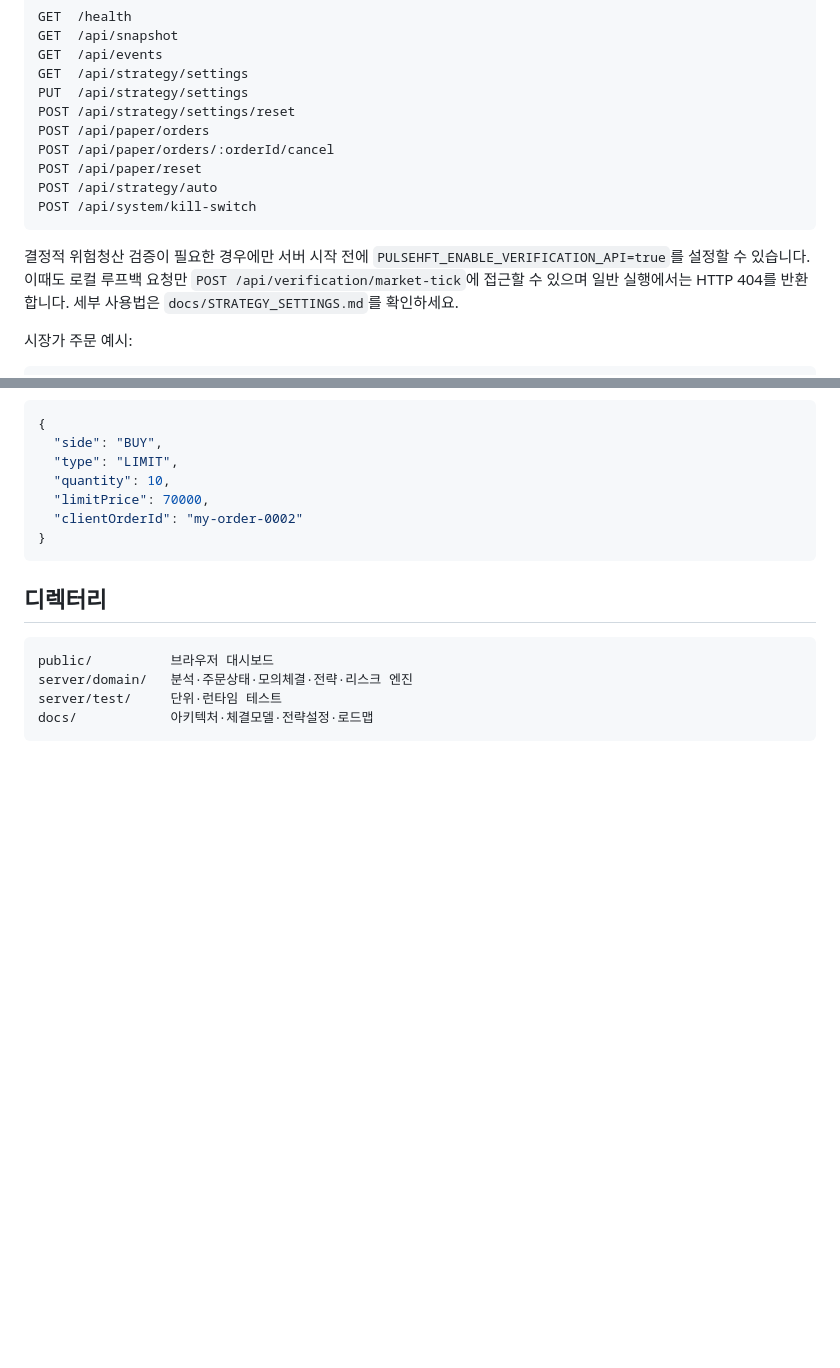
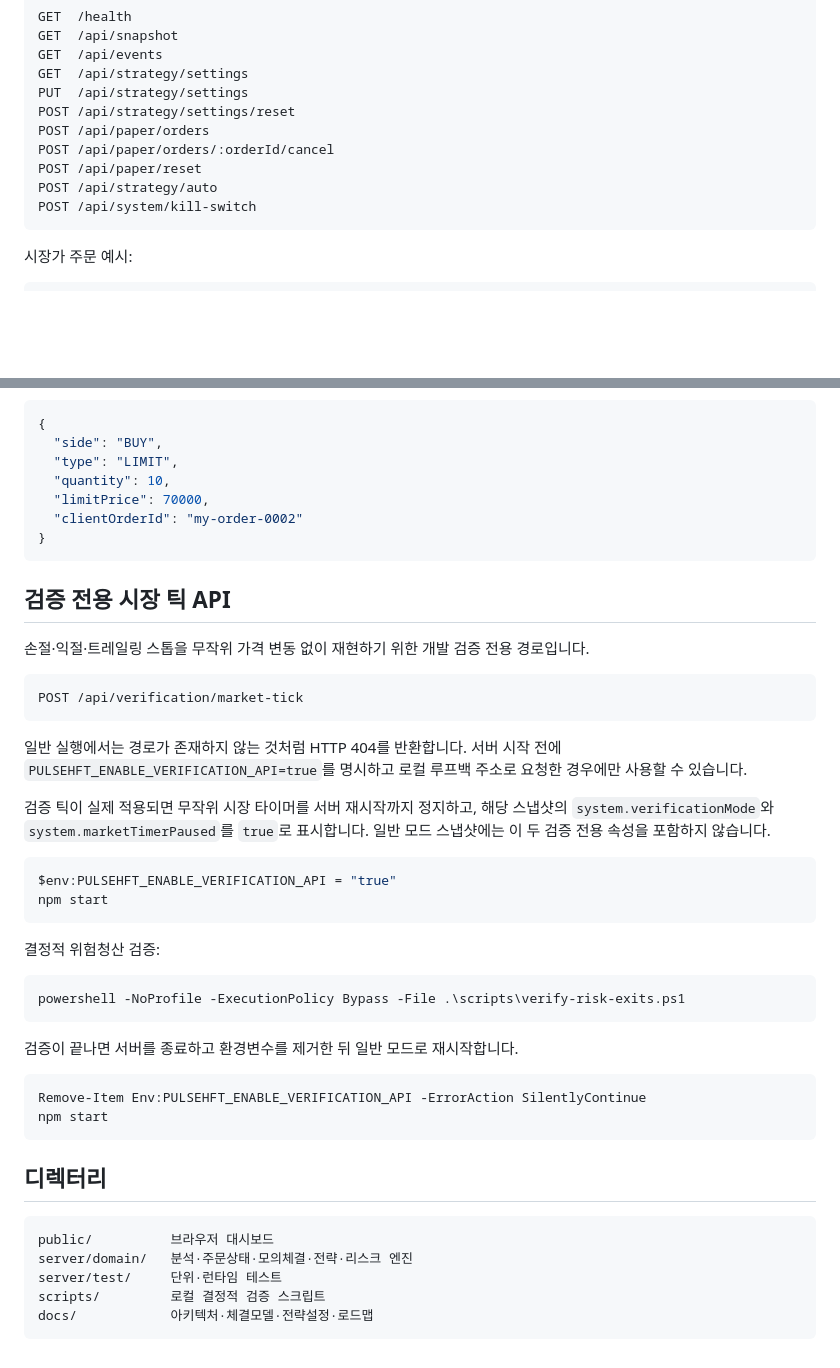
Before and after one commit to wooooman1-dev/stock-hft-platform, a Markdown page: README.md, 2 parts joined by grey strips. Drawn GitHub-style; blank space fills up the shorter version.

Commit message:
docs: clarify verification fields in normal snapshots

````diff
--- a/README.md
+++ b/README.md
@@ -79,8 +79,6 @@ POST /api/strategy/auto
 POST /api/system/kill-switch
 ```
 
-결정적 위험청산 검증이 필요한 경우에만 서버 시작 전에 `PULSEHFT_ENABLE_VERIFICATION_API=true`를 설정할 수 있습니다. 이때도 로컬 루프백 요청만 `POST /api/verification/market-tick`에 접근할 수 있으며 일반 실행에서는 HTTP 404를 반환합니다. 세부 사용법은 `docs/STRATEGY_SETTINGS.md`를 확인하세요.
-
 시장가 주문 예시:
 
 ```json
@@ -104,11 +102,42 @@ POST /api/system/kill-switch
 }
 ```
 
+## 검증 전용 시장 틱 API
+
+손절·익절·트레일링 스톱을 무작위 가격 변동 없이 재현하기 위한 개발 검증 전용 경로입니다.
+
+```text
+POST /api/verification/market-tick
+```
+
+일반 실행에서는 경로가 존재하지 않는 것처럼 HTTP 404를 반환합니다. 서버 시작 전에 `PULSEHFT_ENABLE_VERIFICATION_API=true`를 명시하고 로컬 루프백 주소로 요청한 경우에만 사용할 수 있습니다.
+
+검증 틱이 실제 적용되면 무작위 시장 타이머를 서버 재시작까지 정지하고, 해당 스냅샷의 `system.verificationMode`와 `system.marketTimerPaused`를 `true`로 표시합니다. 일반 모드 스냅샷에는 이 두 검증 전용 속성을 포함하지 않습니다.
+
+```powershell
+$env:PULSEHFT_ENABLE_VERIFICATION_API = "true"
+npm start
+```
+
+결정적 위험청산 검증:
+
+```powershell
+powershell -NoProfile -ExecutionPolicy Bypass -File .\scripts\verify-risk-exits.ps1
+```
+
+검증이 끝나면 서버를 종료하고 환경변수를 제거한 뒤 일반 모드로 재시작합니다.
+
+```powershell
+Remove-Item Env:PULSEHFT_ENABLE_VERIFICATION_API -ErrorAction SilentlyContinue
+npm start
+```
+
 ## 디렉터리
 
 ```text
 public/          브라우저 대시보드
 server/domain/   분석·주문상태·모의체결·전략·리스크 엔진
 server/test/     단위·런타임 테스트
+scripts/         로컬 결정적 검증 스크립트
 docs/            아키텍처·체결모델·전략설정·로드맵
 ```
````
